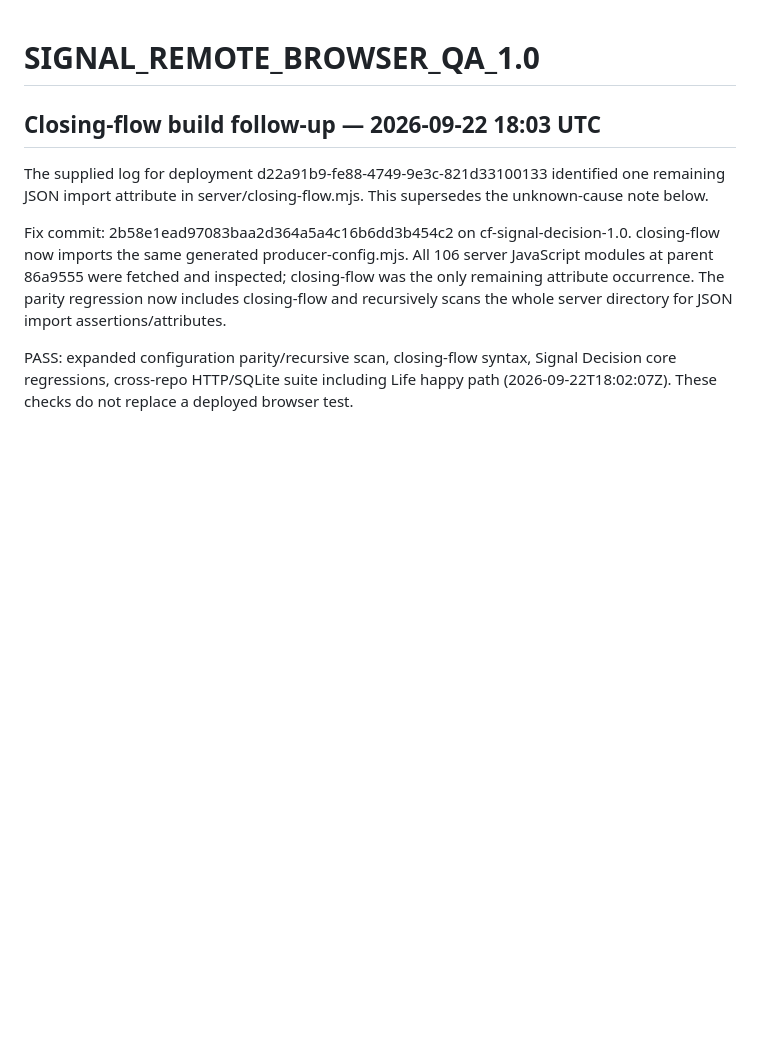
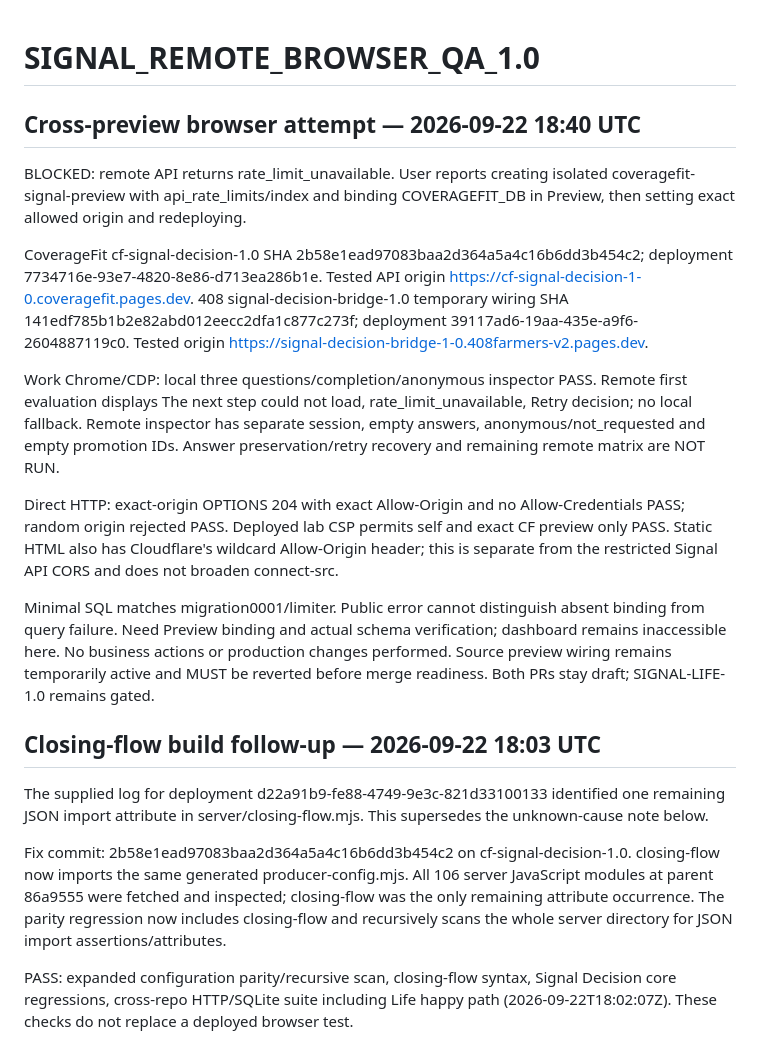
Before and after one commit to dhays4sports/408finneas, a Markdown page: SIGNAL_REMOTE_BROWSER_QA_1.0.md, the part around the change. Rendered like a GitHub page; blank space fills up the shorter version.

Commit message:
docs(signal): record cross-preview browser D1 blocker

```diff
--- a/SIGNAL_REMOTE_BROWSER_QA_1.0.md
+++ b/SIGNAL_REMOTE_BROWSER_QA_1.0.md
@@ -1,4 +1,17 @@
 # SIGNAL_REMOTE_BROWSER_QA_1.0
+
+## Cross-preview browser attempt — 2026-09-22 18:40 UTC
+
+BLOCKED: remote API returns rate_limit_unavailable. User reports creating isolated coveragefit-signal-preview with api_rate_limits/index and binding COVERAGEFIT_DB in Preview, then setting exact allowed origin and redeploying.
+
+CoverageFit cf-signal-decision-1.0 SHA 2b58e1ead97083baa2d364a5a4c16b6dd3b454c2; deployment 7734716e-93e7-4820-8e86-d713ea286b1e. Tested API origin https://cf-signal-decision-1-0.coveragefit.pages.dev.
+408 signal-decision-bridge-1.0 temporary wiring SHA 141edf785b1b2e82abd012eecc2dfa1c877c273f; deployment 39117ad6-19aa-435e-a9f6-2604887119c0. Tested origin https://signal-decision-bridge-1-0.408farmers-v2.pages.dev.
+
+Work Chrome/CDP: local three questions/completion/anonymous inspector PASS. Remote first evaluation displays The next step could not load, rate_limit_unavailable, Retry decision; no local fallback. Remote inspector has separate session, empty answers, anonymous/not_requested and empty promotion IDs. Answer preservation/retry recovery and remaining remote matrix are NOT RUN.
+
+Direct HTTP: exact-origin OPTIONS 204 with exact Allow-Origin and no Allow-Credentials PASS; random origin rejected PASS. Deployed lab CSP permits self and exact CF preview only PASS. Static HTML also has Cloudflare's wildcard Allow-Origin header; this is separate from the restricted Signal API CORS and does not broaden connect-src.
+
+Minimal SQL matches migration0001/limiter. Public error cannot distinguish absent binding from query failure. Need Preview binding and actual schema verification; dashboard remains inaccessible here. No business actions or production changes performed. Source preview wiring remains temporarily active and MUST be reverted before merge readiness. Both PRs stay draft; SIGNAL-LIFE-1.0 remains gated.
 
 ## Closing-flow build follow-up — 2026-09-22 18:03 UTC
 
```
